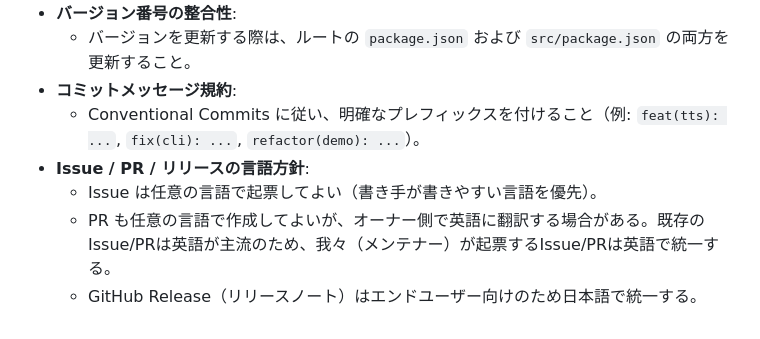
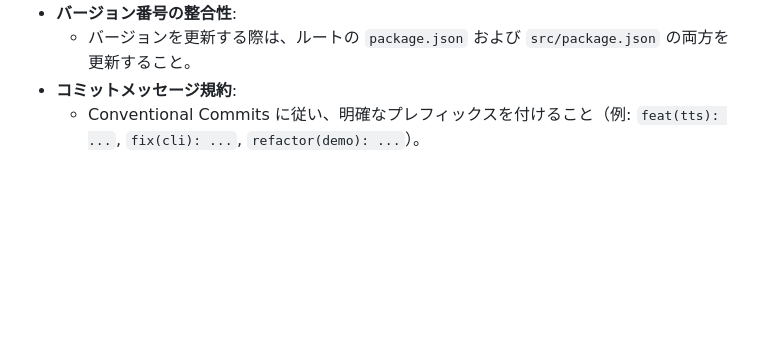
Before and after one commit to allpaqa-jgk/twitch_text_to_speech_bot, a Markdown page: AGENTS.md, the part around the change. Rendered like a GitHub page; blank space fills up the shorter version.

Commit message:
Revert "docs(agents): document issue/PR/release language policy"
This reverts commit a6aa66ff6d8a6d482492f38f8c4f760f1251a32f.

```diff
--- a/AGENTS.md
+++ b/AGENTS.md
@@ -58,7 +58,3 @@
   - バージョンを更新する際は、ルートの `package.json` および `src/package.json` の両方を更新すること。
 - **コミットメッセージ規約**:
   - Conventional Commits に従い、明確なプレフィックスを付けること（例: `feat(tts): ...`, `fix(cli): ...`, `refactor(demo): ...`）。
-- **Issue / PR / リリースの言語方針**:
-  - Issue は任意の言語で起票してよい（書き手が書きやすい言語を優先）。
-  - PR も任意の言語で作成してよいが、オーナー側で英語に翻訳する場合がある。既存のIssue/PRは英語が主流のため、我々（メンテナー）が起票するIssue/PRは英語で統一する。
-  - GitHub Release（リリースノート）はエンドユーザー向けのため日本語で統一する。
```
